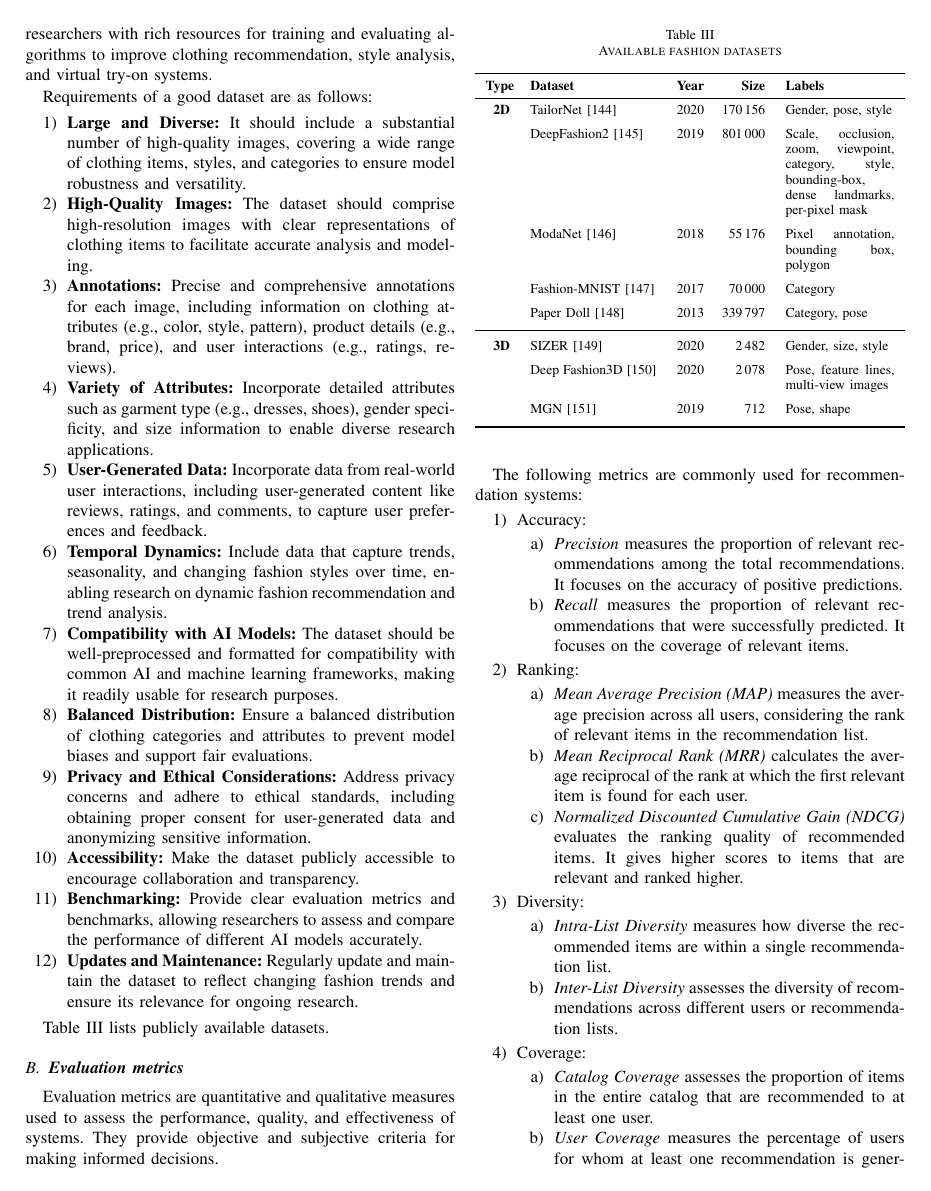
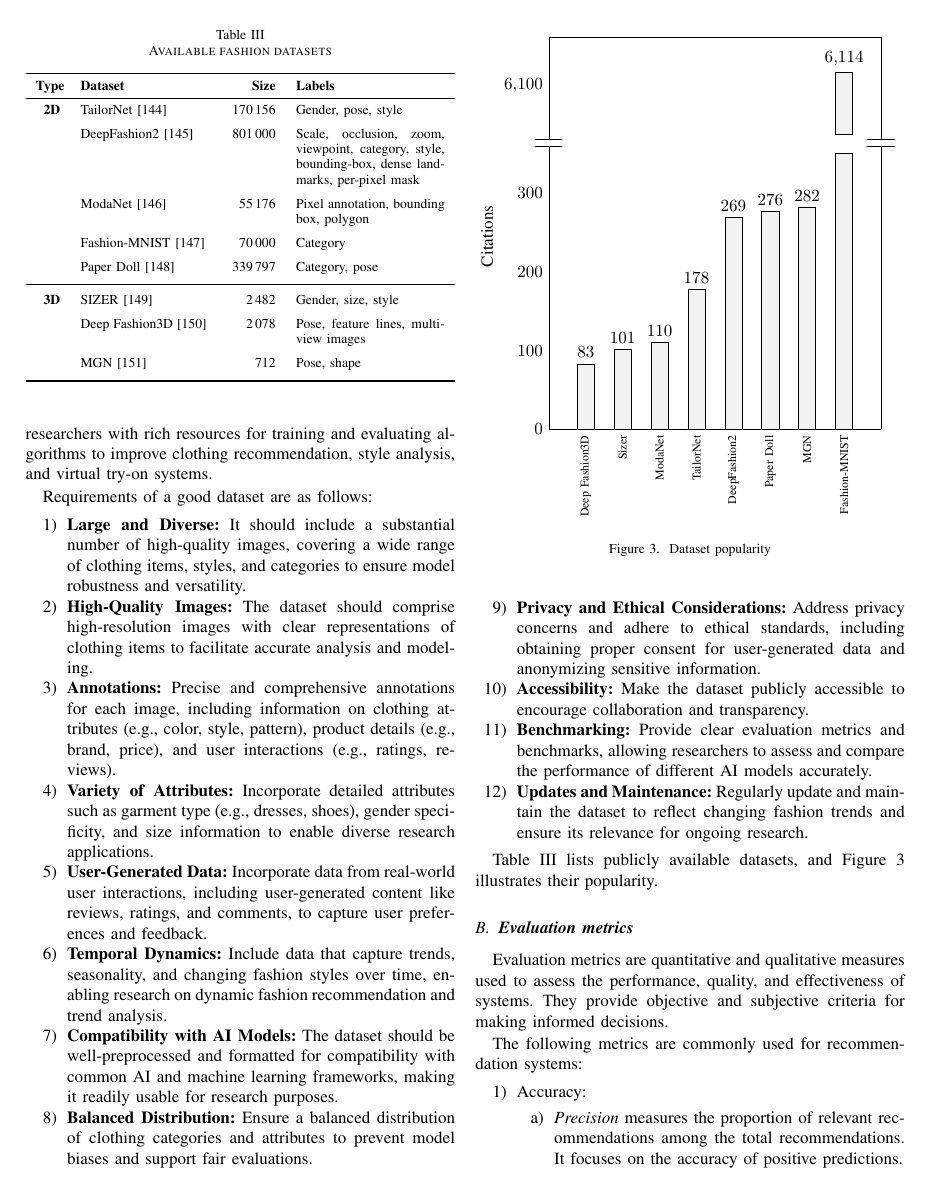
Before and after one commit to therisingtsun/fashion-rs-and-vton-survey, a LaTeX paper (main.tex, which reads components/4-datasets.tex): page 9 of 18. Compiled offline with pdfLaTeX.

Commit message:
adds dataset popularity graph

```diff
--- a/components/4-datasets.tex
+++ b/components/4-datasets.tex
@@ -2,27 +2,8 @@
 	\subsection{\textbf{Datasets}}
 		Fashion AI research relies on diverse datasets containing images, product descriptions, and user interactions. They provide researchers with rich resources for training and evaluating algorithms to improve clothing recommendation, style analysis, and virtual try-on systems.
 
-		Requirements of a good dataset are as follows:
-
-		\begin{enumerate}
-			\item \textbf{Large and Diverse:} It should include a substantial number of high-quality images, covering a wide range of clothing items, styles, and categories to ensure model robustness and versatility.
-			\item \textbf{High-Quality Images:} The dataset should comprise high-resolution images with clear representations of clothing items to facilitate accurate analysis and modeling.
-			\item \textbf{Annotations:} Precise and comprehensive annotations for each image, including information on clothing attributes (e.g., color, style, pattern), product details (e.g., brand, price), and user interactions (e.g., ratings, reviews).
-			\item \textbf{Variety of Attributes:} Incorporate detailed attributes such as garment type (e.g., dresses, shoes), gender specificity, and size information to enable diverse research applications.
-			\item \textbf{User-Generated Data:} Incorporate data from real-world user interactions, including user-generated content like reviews, ratings, and comments, to capture user preferences and feedback.
-			\item \textbf{Temporal Dynamics:} Include data that capture trends, seasonality, and changing fashion styles over time, enabling research on dynamic fashion recommendation and trend analysis.
-			\item \textbf{Compatibility with AI Models:} The dataset should be well-preprocessed and formatted for compatibility with common AI and machine learning frameworks, making it readily usable for research purposes.
-			\item \textbf{Balanced Distribution:} Ensure a balanced distribution of clothing categories and attributes to prevent model biases and support fair evaluations.
-			\item \textbf{Privacy and Ethical Considerations:} Address privacy concerns and adhere to ethical standards, including obtaining proper consent for user-generated data and anonymizing sensitive information.
-			\item \textbf{Accessibility:} Make the dataset publicly accessible to encourage collaboration and transparency.
-			\item \textbf{Benchmarking:} Provide clear evaluation metrics and benchmarks, allowing researchers to assess and compare the performance of different AI models accurately.
-			\item \textbf{Updates and Maintenance:} Regularly update and maintain the dataset to reflect changing fashion trends and ensure its relevance for ongoing research.
-		\end{enumerate}
-
-		Table \ref{table:datasets} lists publicly available datasets.
-
 		\newcommand{\datarow}[4]{
-			#2 \cite{#1} & \citeyear{#1} & \numprint{#3} & #4 \\ \addlinespace
+			#2 \cite{#1} & \numprint{#3} & #4 \\ \addlinespace
 		}
 
 		\begin{table}
@@ -30,14 +11,13 @@
 			\label{table:datasets}
 			\begin{tabularx}{\columnwidth}{
 				>{\raggedleft\arraybackslash}p{0.5cm}
-				p{2.6cm} p{0.4cm}
+				p{2.6cm}
 				>{\raggedleft\arraybackslash}p{1cm}
 				X
 			}
 				\toprule
 					\textbf{Type} &
 					\textbf{Dataset} &
-					\textbf{Year} &
 					\textbf{Size} &
 					\textbf{Labels} \\
 				\midrule
@@ -85,6 +65,114 @@
 				\bottomrule
 			\end{tabularx}
 		\end{table}
+
+		Requirements of a good dataset are as follows:
+
+		\begin{enumerate}
+			\item \textbf{Large and Diverse:} It should include a substantial number of high-quality images, covering a wide range of clothing items, styles, and categories to ensure model robustness and versatility.
+			\item \textbf{High-Quality Images:} The dataset should comprise high-resolution images with clear representations of clothing items to facilitate accurate analysis and modeling.
+			\item \textbf{Annotations:} Precise and comprehensive annotations for each image, including information on clothing attributes (e.g., color, style, pattern), product details (e.g., brand, price), and user interactions (e.g., ratings, reviews).
+			\item \textbf{Variety of Attributes:} Incorporate detailed attributes such as garment type (e.g., dresses, shoes), gender specificity, and size information to enable diverse research applications.
+			\item \textbf{User-Generated Data:} Incorporate data from real-world user interactions, including user-generated content like reviews, ratings, and comments, to capture user preferences and feedback.
+			\item \textbf{Temporal Dynamics:} Include data that capture trends, seasonality, and changing fashion styles over time, enabling research on dynamic fashion recommendation and trend analysis.
+			\item \textbf{Compatibility with AI Models:} The dataset should be well-preprocessed and formatted for compatibility with common AI and machine learning frameworks, making it readily usable for research purposes.
+			\item \textbf{Balanced Distribution:} Ensure a balanced distribution of clothing categories and attributes to prevent model biases and support fair evaluations.
+			\item \textbf{Privacy and Ethical Considerations:} Address privacy concerns and adhere to ethical standards, including obtaining proper consent for user-generated data and anonymizing sensitive information.
+			\item \textbf{Accessibility:} Make the dataset publicly accessible to encourage collaboration and transparency.
+			\item \textbf{Benchmarking:} Provide clear evaluation metrics and benchmarks, allowing researchers to assess and compare the performance of different AI models accurately.
+			\item \textbf{Updates and Maintenance:} Regularly update and maintain the dataset to reflect changing fashion trends and ensure its relevance for ongoing research.
+		\end{enumerate}
+
+		Table \ref{table:datasets} lists publicly available datasets, and Figure \ref{fig:dataset-citations} illustrates their popularity.
+
+		\begin{figure}
+			\begin{tikzpicture}
+			\begin{groupplot}[
+				group style={
+					group name=dataset popularity,
+					group size=1 by 3,
+					xticklabels at=edge bottom,
+					vertical sep=0pt
+				},
+				symbolic x coords={
+					x0,
+					Deep Fashion3D,
+					Sizer,
+					ModaNet,
+					TailorNet,
+					DeepFashion2,
+					Paper Doll,
+					MGN,
+					Fashion-MNIST,
+					x100
+				},
+				xmin=x0,
+				xmax=x100,
+				xtick=data,
+			]
+				\nextgroupplot[
+					ymin=6050, ymax=6150,
+					axis x line*=top,
+					ytick={6100},
+					y=2cm/100,
+					tick style={draw=none},
+					xticklabels={},
+				]
+					\addplot[ybar, draw=none] coordinates {
+						(Deep Fashion3D, 6050)
+						(Sizer, 6050)
+						(ModaNet, 6050)
+						(TailorNet, 6050)
+						(DeepFashion2, 6050)
+						(Paper Doll, 6050)
+						(MGN, 6050)
+					};
+					\addplot[ybar, fill=black!5, nodes near coords] coordinates {
+						(Fashion-MNIST, 6114)
+					};
+
+				\nextgroupplot[
+					ymin=340, ymax=350,
+					y=4mm/10,
+					axis y discontinuity=parallel,
+					axis x line=none,
+					yticklabels={},
+					tick style={draw=none},
+					xticklabels={},
+				]
+
+				\nextgroupplot[
+					ymin=0, ymax=350,
+					axis x line*=bottom,
+					ylabel={Citations},
+					ylabel style={at={(-0.15, 0.7)}},
+					xticklabel style = {font=\scriptsize, anchor=east, rotate=90},
+					tick style={draw=none}
+				]
+					\addplot[ybar, fill=black!5] coordinates {
+						(Deep Fashion3D, 83)
+						(Sizer, 101)
+						(ModaNet, 110)
+						(TailorNet, 178)
+						(DeepFashion2, 269)
+						(Paper Doll, 276)
+						(MGN, 282)
+						(Fashion-MNIST, 350)
+					};
+					\addplot[ybar, fill=black!5, nodes near coords] coordinates {
+						(Deep Fashion3D, 83)
+						(Sizer, 101)
+						(ModaNet, 110)
+						(TailorNet, 178)
+						(DeepFashion2, 269)
+						(Paper Doll, 276)
+						(MGN, 282)
+					};
+			\end{groupplot}
+			\end{tikzpicture}
+			\caption{Dataset popularity}
+			\label{fig:dataset-citations}
+		\end{figure}
 
 	\subsection{\textbf{Evaluation metrics}}
 		Evaluation metrics are quantitative and qualitative measures used to assess the performance, quality, and effectiveness of systems. They provide objective and subjective criteria for making informed decisions.
--- a/main.tex
+++ b/main.tex
@@ -19,6 +19,7 @@
 \usetikzlibrary{positioning,chains}
 \usepackage{pgfplots}
 \pgfplotsset{compat=1.18}
+\usetikzlibrary{pgfplots.groupplots}
 
 \usepackage [english]{babel}
 \usepackage [autostyle, english = american]{csquotes}
```
Also changed, not shown: components/1.5-survey-methodology.tex (+0 -21 lines).
